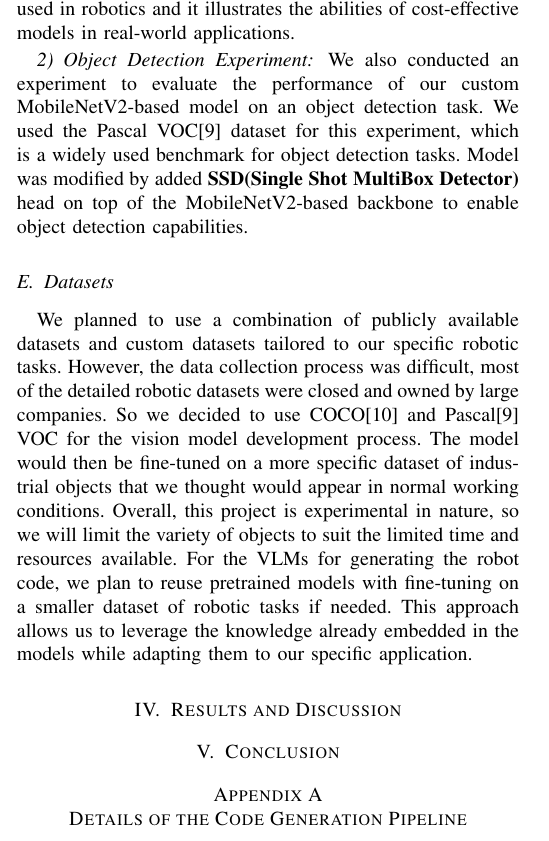
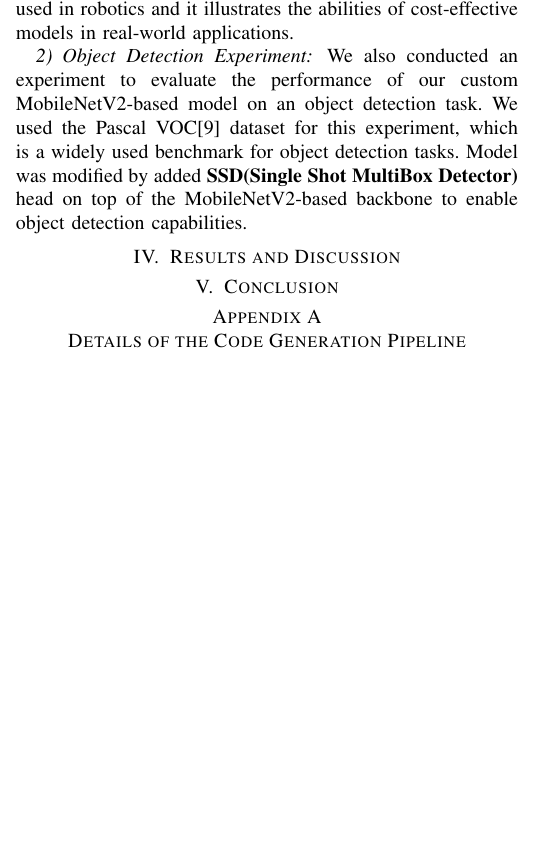
Before and after one commit to Minhtrna/Code-gen-for-robot-arm-OJT-FALL-2025-FPT, a LaTeX paper (Report/Report.tex): part of one column of page 3 of 4 before the commit and part of one column of page 3 of 3 after it, cut so that both start at the same text, the shorter picture padded with empty space. Compiled offline with pdfLaTeX.

Commit message:
Weekly Report update

```diff
--- a/Report/Report.tex
+++ b/Report/Report.tex
@@ -137,13 +137,6 @@ We used the Pascal VOC\cite{everingham2010pascal} dataset for this experiment, w
 Model was modified by added \textbf{SSD(Single Shot MultiBox Detector)} head on top of the MobileNetV2-based backbone to enable object detection capabilities.
 
 
-\subsection{Datasets}
-
-We planned to use a combination of publicly available datasets and custom datasets tailored to our specific robotic tasks. However, the data collection process was difficult, most of the detailed robotic datasets were closed and owned by large companies. So we decided to use COCO\cite{DBLP:journals/corr/LinMBHPRDZ14} and Pascal\cite{everingham2010pascal} VOC for the vision model development process.
-The model would then be fine-tuned on a more specific dataset of industrial objects that we thought would appear in normal working conditions.
-Overall, this project is experimental in nature, so we will limit the variety of objects to suit the limited time and resources available.
-For the VLMs for generating the robot code, we plan to reuse pretrained models with fine-tuning on a smaller dataset of robotic tasks if needed. This approach allows us to leverage the knowledge already embedded in the models while adapting them to our specific application.
-
 
 \section{Results and Discussion}
 
```
Also changed, not shown: Report/Report.pdf.
